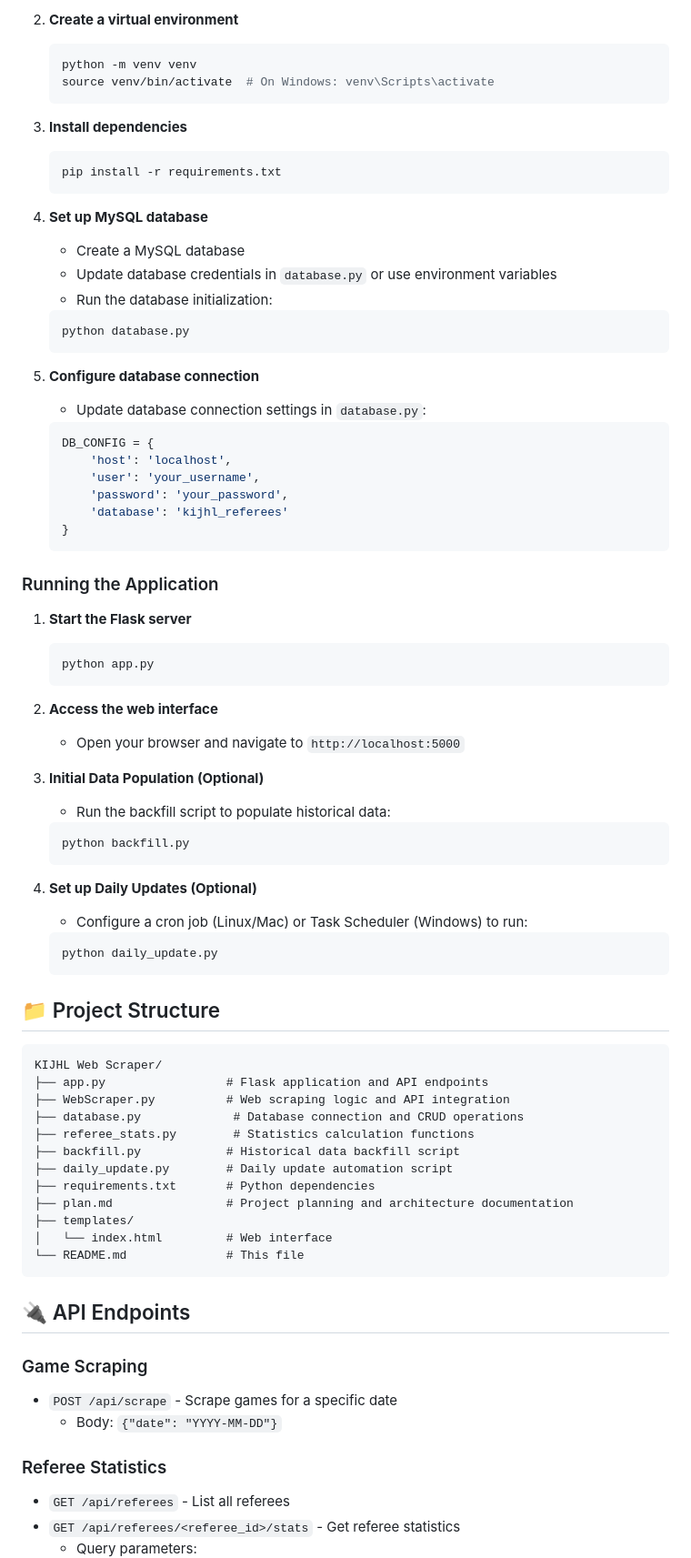
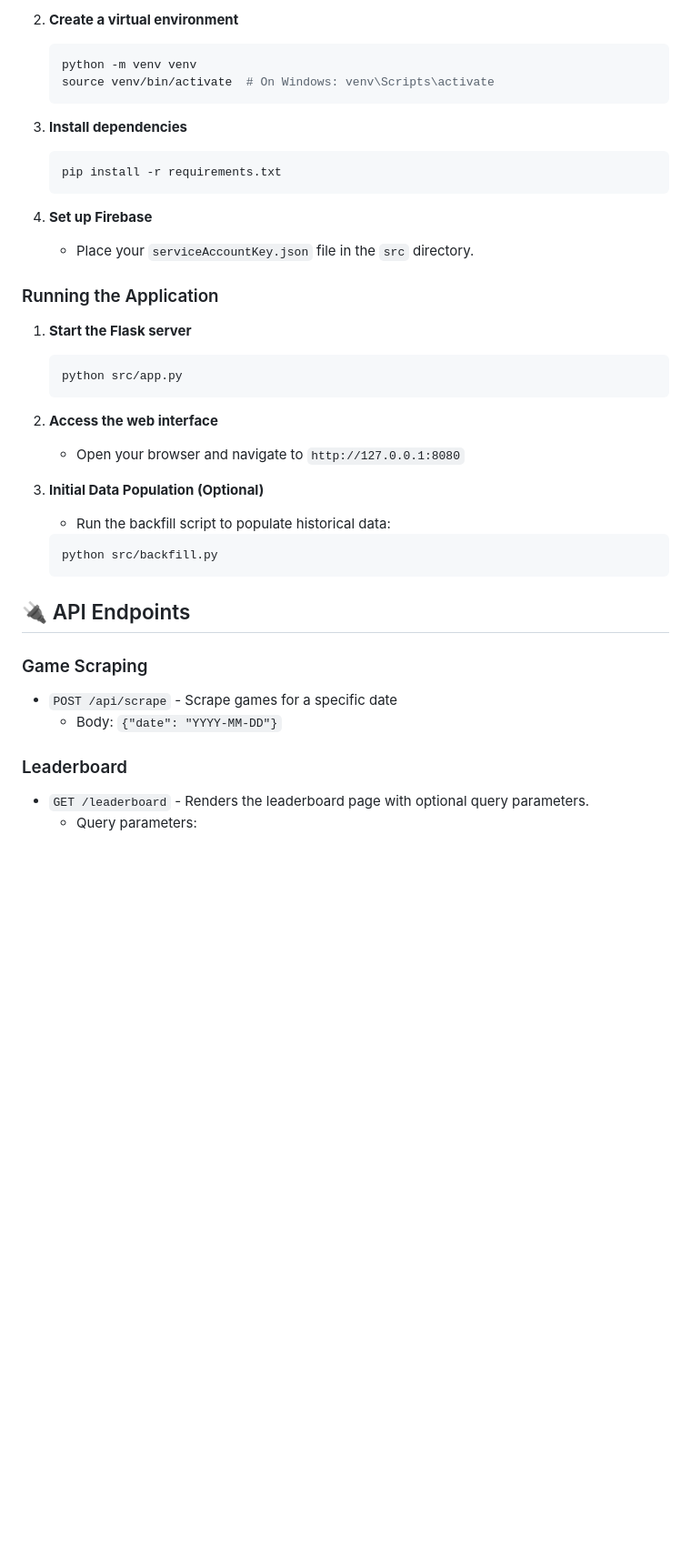
Before and after one commit to treyhuculak/KIJHL-Web-Scrapper, a Markdown page: README.md, the part around the change printed below. Shown: that part at 91% size. GitHub-like rendering; blank space fills up the shorter version.

````diff
--- a/README.md
+++ b/README.md
@@ -65,72 +53,33 @@ The application uses a normalized MySQL database with the following structure:
 
-2. **Create a virtual environment**
-   ```bash
-   python -m venv venv
-   source venv/bin/activate  # On Windows: venv\Scripts\activate
-   ```
+2.  **Create a virtual environment**
+    ```bash
+    python -m venv venv
+    source venv/bin/activate  # On Windows: venv\Scripts\activate
+    ```
 
-3. **Install dependencies**
-   ```bash
-   pip install -r requirements.txt
-   ```
+3.  **Install dependencies**
+    ```bash
+    pip install -r requirements.txt
+    ```
 
-4. **Set up MySQL database**
-   - Create a MySQL database
-   - Update database credentials in `database.py` or use environment variables
-   - Run the database initialization:
-   ```bash
-   python database.py
-   ```
-
-5. **Configure database connection**
-   - Update database connection settings in `database.py`:
-   ```python
-   DB_CONFIG = {
-       'host': 'localhost',
-       'user': 'your_username',
-       'password': 'your_password',
-       'database': 'kijhl_referees'
-   }
-   ```
+4.  **Set up Firebase**
+    - Place your `serviceAccountKey.json` file in the `src` directory.
 
 ### Running the Application
 
-1. **Start the Flask server**
-   ```bash
-   python app.py
-   ```
+1.  **Start the Flask server**
+    ```bash
+    python src/app.py
+    ```
 
-2. **Access the web interface**
-   - Open your browser and navigate to `http://localhost:5000`
+2.  **Access the web interface**
+    - Open your browser and navigate to `http://127.0.0.1:8080`
 
-3. **Initial Data Population (Optional)**
-   - Run the backfill script to populate historical data:
-   ```bash
-   python backfill.py
-   ```
-
-4. **Set up Daily Updates (Optional)**
-   - Configure a cron job (Linux/Mac) or Task Scheduler (Windows) to run:
-   ```bash
-   python daily_update.py
-   ```
-
-## 📁 Project Structure
-
-```
-KIJHL Web Scraper/
-├── app.py                 # Flask application and API endpoints
-├── WebScraper.py          # Web scraping logic and API integration
-├── database.py             # Database connection and CRUD operations
-├── referee_stats.py        # Statistics calculation functions
-├── backfill.py            # Historical data backfill script
-├── daily_update.py        # Daily update automation script
-├── requirements.txt       # Python dependencies
-├── plan.md                # Project planning and architecture documentation
-├── templates/
-│   └── index.html         # Web interface
-└── README.md              # This file
-```
+3.  **Initial Data Population (Optional)**
+    - Run the backfill script to populate historical data:
+    ```bash
+    python src/backfill.py
+    ```
 
 ## 🔌 API Endpoints
 
@@ -138,7 +87,6 @@ KIJHL Web Scraper/
 - `POST /api/scrape` - Scrape games for a specific date
   - Body: `{"date": "YYYY-MM-DD"}`
 
-### Referee Statistics
-- `GET /api/referees` - List all referees
-- `GET /api/referees/<referee_id>/stats` - Get referee statistics
+### Leaderboard
+- `GET /leaderboard` - Renders the leaderboard page with optional query parameters.
   - Query parameters:
````
Also changed, not shown: other parts of README.md (+49 -67 lines).
